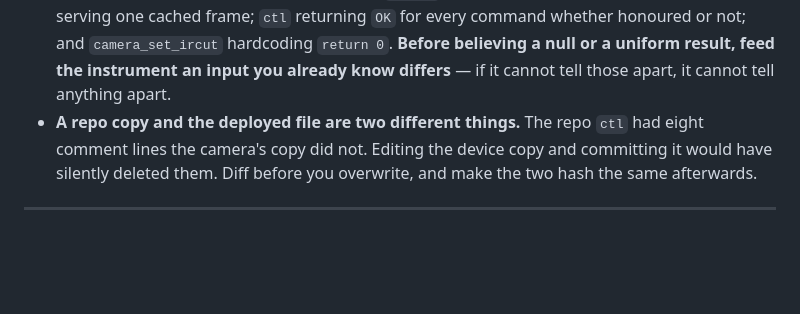
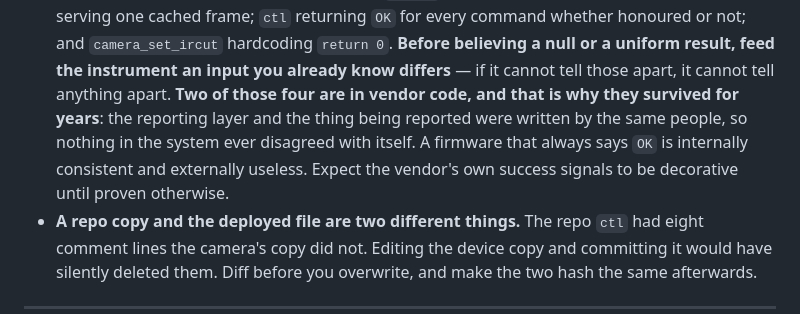
Before and after one commit to jphein/anyka3918-gc1084-camera, a Markdown page: docs/backlog.md, the part around the change. Drawn GitHub-style; blank space fills up the shorter version.

Commit message:
docs(backlog): why the uniform-result bug survived — vendor wrote both sides
Two of the four instances (ctl returning OK regardless, camera_set_ircut
hardcoding return 0) are in vendor code, and that is the reason they lasted
years rather than days: the reporting layer and the thing being reported were
written by the same people, so nothing in the system ever disagreed with
itself. A firmware that always says OK is internally consistent and externally
useless.

Co-Authored-By: Claude Opus 5 <noreply@anthropic.com>

```diff
--- a/docs/backlog.md
+++ b/docs/backlog.md
@@ -36,6 +36,11 @@ interesting the problem is.
   not; and `camera_set_ircut` hardcoding `return 0`. **Before believing a null or
   a uniform result, feed the instrument an input you already know differs** — if
   it cannot tell those apart, it cannot tell anything apart.
+  **Two of those four are in vendor code, and that is why they survived for
+  years**: the reporting layer and the thing being reported were written by the
+  same people, so nothing in the system ever disagreed with itself. A firmware
+  that always says `OK` is internally consistent and externally useless. Expect
+  the vendor's own success signals to be decorative until proven otherwise.
 - **A repo copy and the deployed file are two different things.** The repo `ctl`
   had eight comment lines the camera's copy did not. Editing the device copy and
   committing it would have silently deleted them. Diff before you overwrite, and
```
